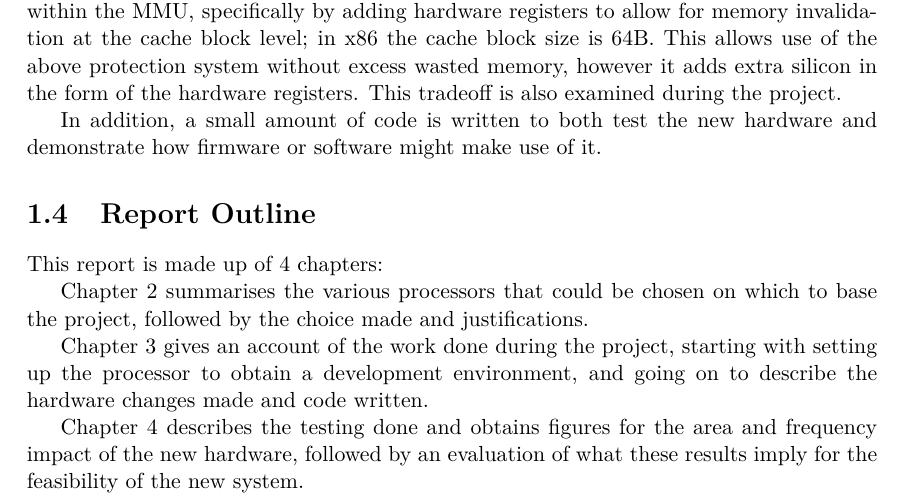
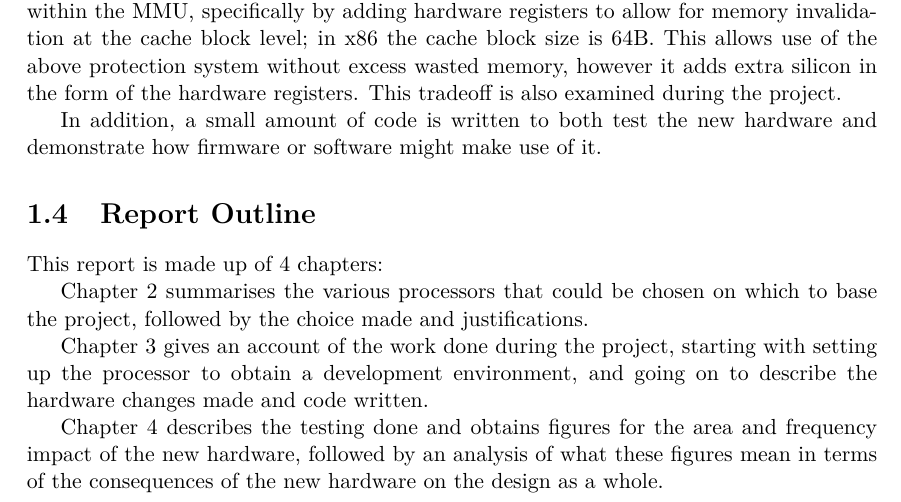
Before and after one commit to EightAndAHalfTails/master-thesis, a LaTeX thesis (report/report.tex, which reads report/01-introduction.tex): part of page 8 of 32, cut so that both start at the same text. Compiled offline with pdfLaTeX.

Commit message:
rewording

```diff
--- a/report/01-introduction.tex
+++ b/report/01-introduction.tex
@@ -29,4 +29,4 @@ Chapter~\ref{cha:res} summarises the various processors that could be chosen on
 
 Chapter~\ref{cha:imp} gives an account of the work done during the project, starting with setting up the processor to obtain a development environment, and going on to describe the hardware changes made and code written.
 
-Chapter~\ref{cha:results} describes the testing done and obtains figures for the area and frequency impact of the new hardware, followed by an evaluation of what these results imply for the feasibility of the new system.
+Chapter~\ref{cha:results} describes the testing done and obtains figures for the area and frequency impact of the new hardware, followed by an analysis of what these figures mean in terms of the consequences of the new hardware on the design as a whole.
```
Also changed, not shown: report/report.pdf.
